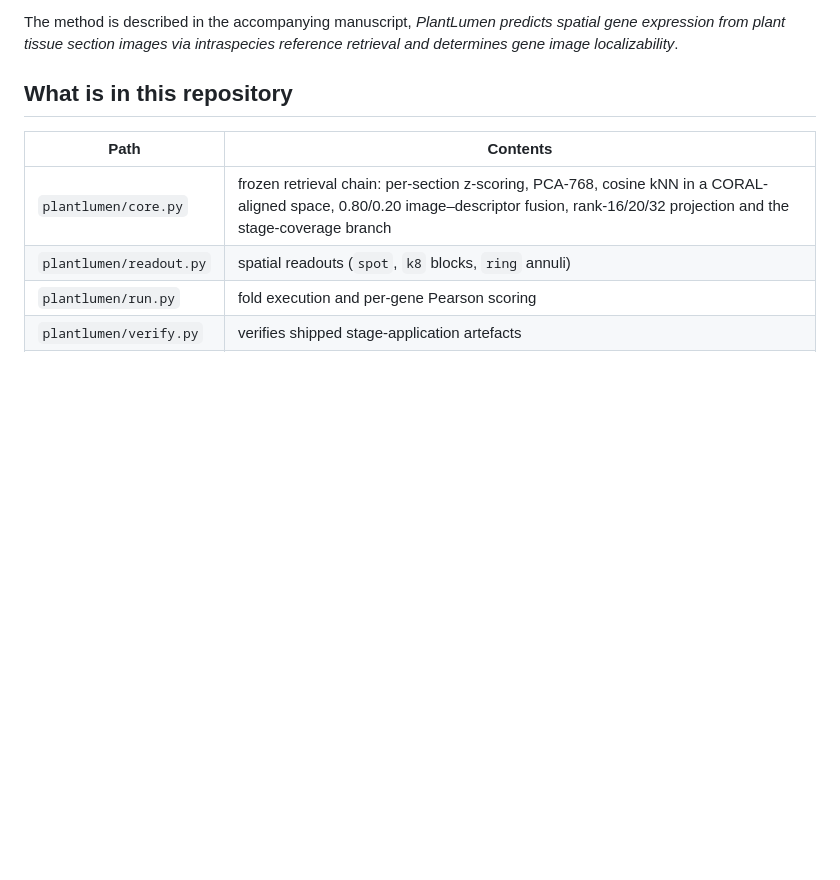
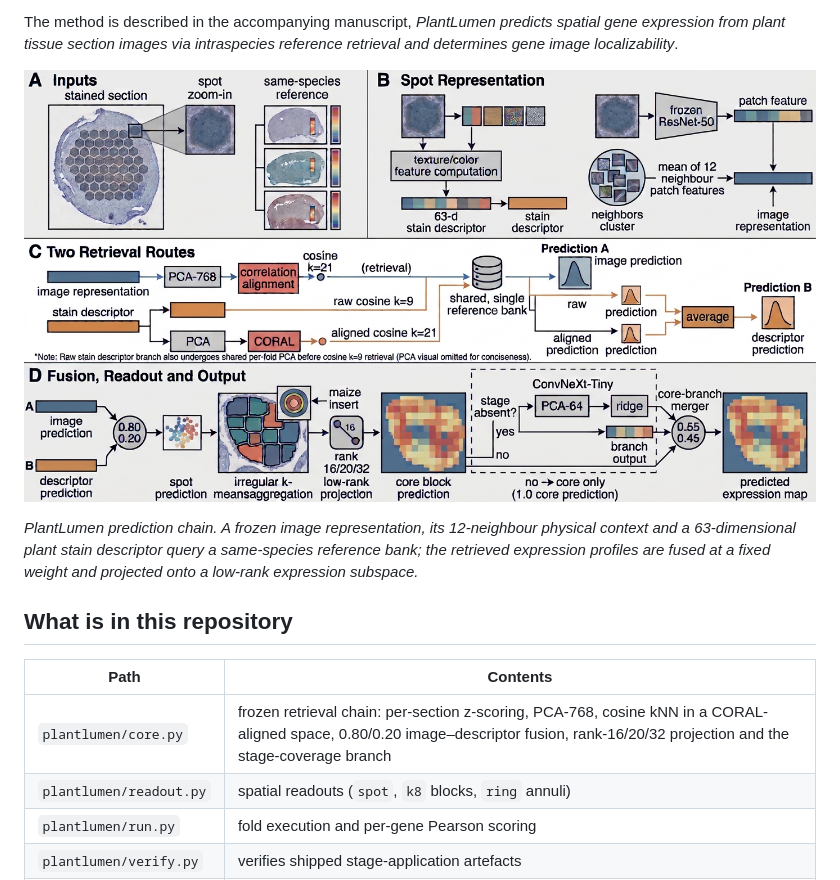
Before and after one commit to StickTaTa/PlantLumen, a Markdown page: README.md, the part around the change. GitHub-like rendering; pictures changed too: docs/figures/plantlumen_overview.jpg (added); blank space fills up the shorter version.

Commit message:
Add workflow overview and figure provenance

```diff
--- a/README.md
+++ b/README.md
@@ -12,6 +12,12 @@ bank or gene panel is shared across species.
 The method is described in the accompanying manuscript, *PlantLumen predicts spatial gene expression
 from plant tissue section images via intraspecies reference retrieval and determines gene image
 localizability*.
+
+![PlantLumen overview](docs/figures/plantlumen_overview.jpg)
+
+*PlantLumen prediction chain. A frozen image representation, its 12-neighbour physical context and a
+63-dimensional plant stain descriptor query a same-species reference bank; the retrieved expression
+profiles are fused at a fixed weight and projected onto a low-rank expression subspace.*
 
 ## What is in this repository
 
```
Also changed, not shown: docs/figures/README.md (added, +5 -0 lines).
